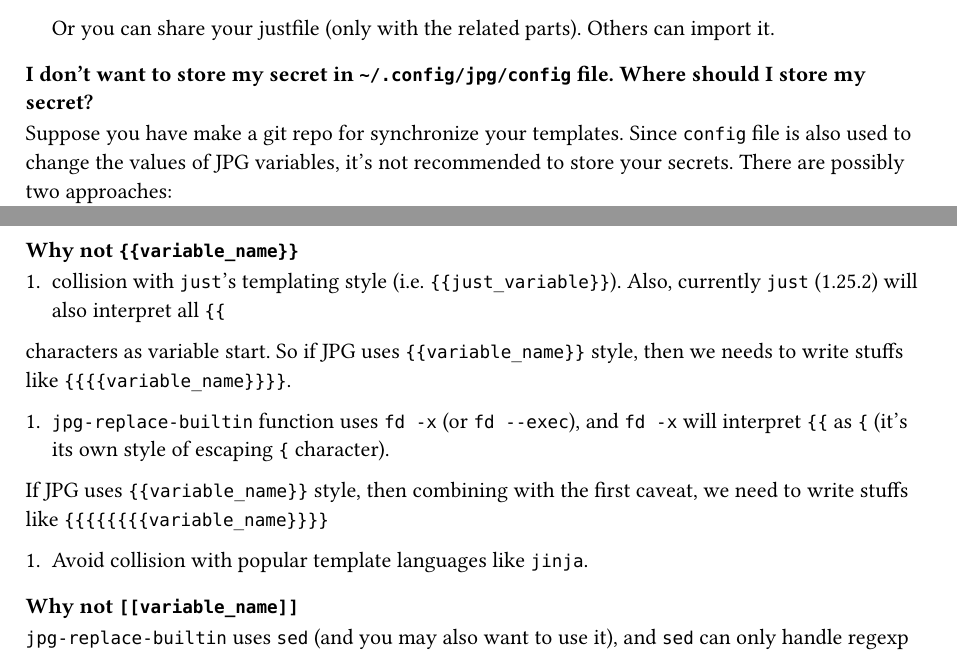
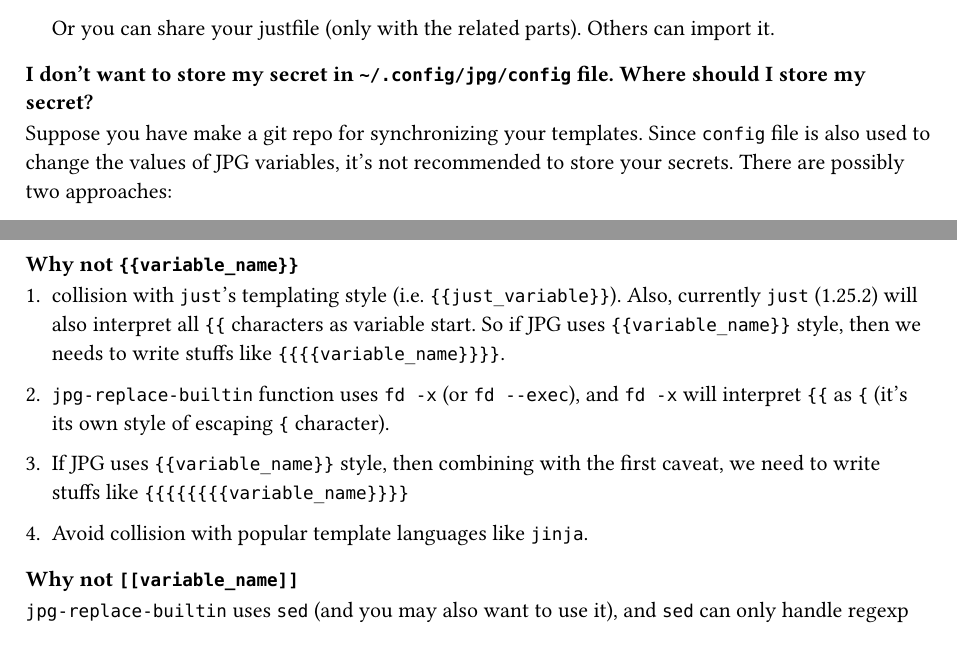
Before and after one commit to Ziqi-Yang/jpg, a Typst document (README.typ): two parts of pages 2 and 3 of 3, joined at a grey line, cut so that both start at the same text. Compiled offline with Typst 0.15.

Commit message:
doc: update README

````diff
--- a/README.typ
+++ b/README.typ
@@ -9,4 +9,3 @@ and shell script (However, `just` let you run script using many other languages)
 
 == Features
 
-1. fully customizable
@@ -90,14 +90,19 @@ If you write your justfile recipe in languages like `python`, `golang`, etc. You
   Or you can share your justfile (only with the related parts). Others can import it.
 
 === I don't want to store my secret in `~/.config/jpg/config` file. Where should I store my secret?
-Suppose you have make a git repo for synchronize your templates. Since `config` file is also used to change the values of JPG variables, it's not recommended to store your secrets. There are possibly two approaches:
-+ create another justfile to store your secrets into variables, import the justfile in your `main.just` and put the filename into your `.gitignore`.
+
+Suppose you have make a git repo for synchronizing your templates. Since `config` file is
+also used to change the values of JPG variables, it's not recommended to store your
+secrets. There are possibly two approaches:
+
++ create another justfile to store your secrets into variables, import the justfile in
+  your `main.just` and put the filename into your `.gitignore`.
 + Store it in another environment file. In your related justfile recipes, write this: \
-    ```just
-    a:
-      #!/usr/bin/env sh
-      source <path>/.env
-    ```
+  ```just
+  a:
+    #!/usr/bin/env sh
+    source <path>/.env
+  ```
 
 === Why JPG uses `::variable_name::` as its builtin template style, instead of something like `{{variable_name}}`?
 
````
Also changed, not shown: README.md, README.typ (23 more changed lines).
